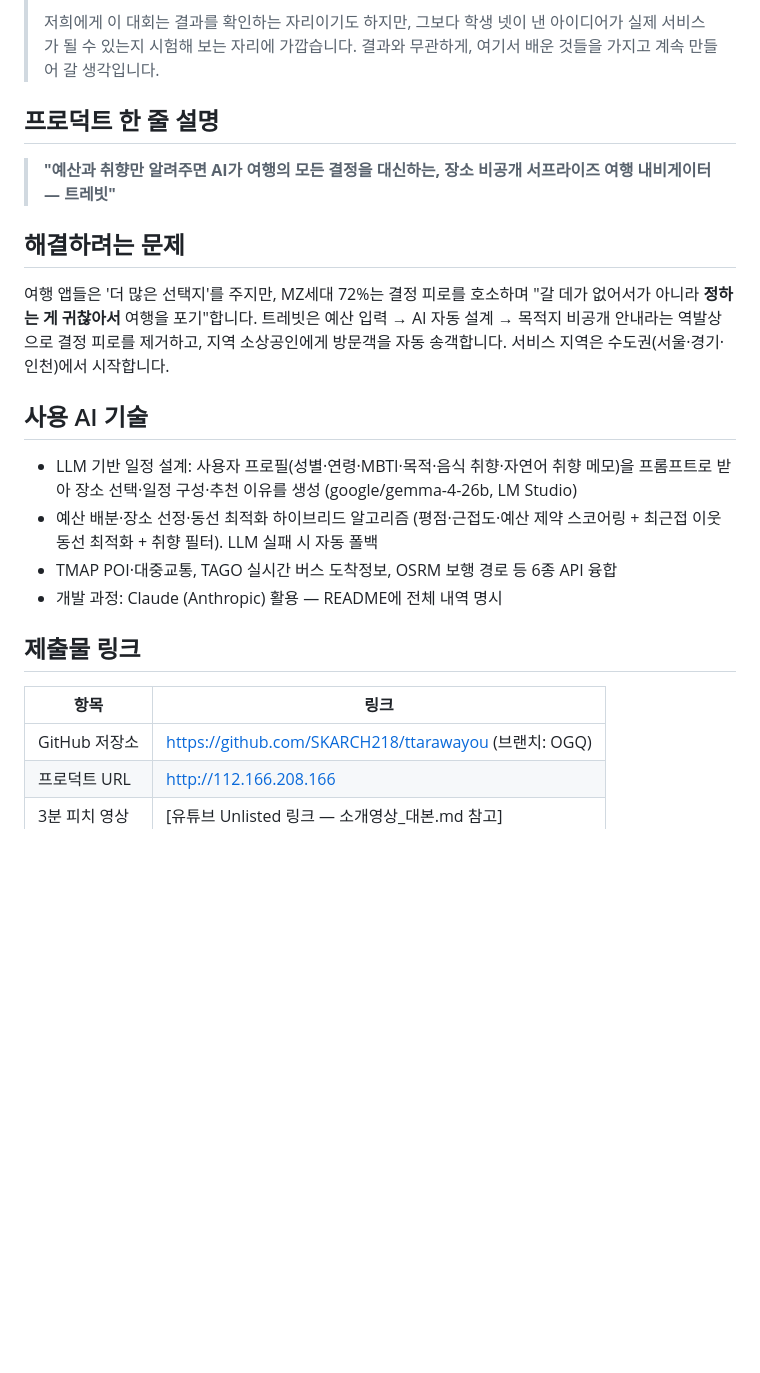
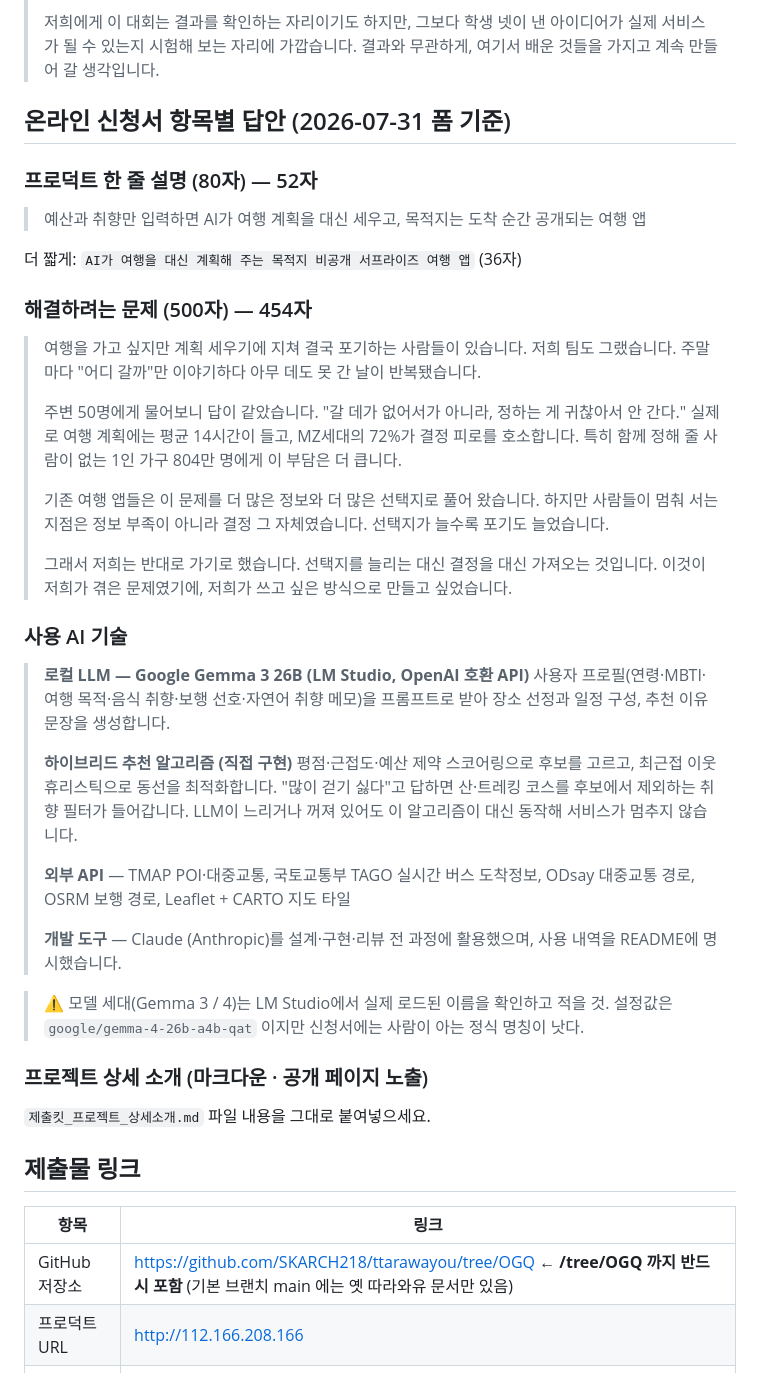
Before and after one commit to SKARCH218/ttarawayou, a Markdown page: docs/제출킷_신청서_초안.md, the part around the change. GitHub-like rendering; blank space fills up the shorter version.

```diff
--- a/docs/제출킷_신청서_초안.md
+++ b/docs/제출킷_신청서_초안.md
@@ -42,31 +42,48 @@
 >
 > 저희에게 이 대회는 결과를 확인하는 자리이기도 하지만, 그보다 학생 넷이 낸 아이디어가 실제 서비스가 될 수 있는지 시험해 보는 자리에 가깝습니다. 결과와 무관하게, 여기서 배운 것들을 가지고 계속 만들어 갈 생각입니다.
 
-## 프로덕트 한 줄 설명
 
-> **"예산과 취향만 알려주면 AI가 여행의 모든 결정을 대신하는, 장소 비공개 서프라이즈 여행 내비게이터 — 트레빗"**
+## 온라인 신청서 항목별 답안 (2026-07-31 폼 기준)
 
-## 해결하려는 문제
+### 프로덕트 한 줄 설명 (80자) — 52자
 
-여행 앱들은 '더 많은 선택지'를 주지만, MZ세대 72%는 결정 피로를 호소하며
-"갈 데가 없어서가 아니라 **정하는 게 귀찮아서** 여행을 포기"합니다.
-트레빗은 예산 입력 → AI 자동 설계 → 목적지 비공개 안내라는 역발상으로
-결정 피로를 제거하고, 지역 소상공인에게 방문객을 자동 송객합니다.
-서비스 지역은 수도권(서울·경기·인천)에서 시작합니다.
+> 예산과 취향만 입력하면 AI가 여행 계획을 대신 세우고, 목적지는 도착 순간 공개되는 여행 앱
 
-## 사용 AI 기술
+더 짧게: `AI가 여행을 대신 계획해 주는 목적지 비공개 서프라이즈 여행 앱` (36자)
 
-- LLM 기반 일정 설계: 사용자 프로필(성별·연령·MBTI·목적·음식 취향·자연어 취향 메모)을
-  프롬프트로 받아 장소 선택·일정 구성·추천 이유를 생성 (google/gemma-4-26b, LM Studio)
-- 예산 배분·장소 선정·동선 최적화 하이브리드 알고리즘 (평점·근접도·예산 제약 스코어링 +
-  최근접 이웃 동선 최적화 + 취향 필터). LLM 실패 시 자동 폴백
-- TMAP POI·대중교통, TAGO 실시간 버스 도착정보, OSRM 보행 경로 등 6종 API 융합
-- 개발 과정: Claude (Anthropic) 활용 — README에 전체 내역 명시
+### 해결하려는 문제 (500자) — 454자
+
+> 여행을 가고 싶지만 계획 세우기에 지쳐 결국 포기하는 사람들이 있습니다. 저희 팀도 그랬습니다. 주말마다 "어디 갈까"만 이야기하다 아무 데도 못 간 날이 반복됐습니다.
+>
+> 주변 50명에게 물어보니 답이 같았습니다. "갈 데가 없어서가 아니라, 정하는 게 귀찮아서 안 간다." 실제로 여행 계획에는 평균 14시간이 들고, MZ세대의 72%가 결정 피로를 호소합니다. 특히 함께 정해 줄 사람이 없는 1인 가구 804만 명에게 이 부담은 더 큽니다.
+>
+> 기존 여행 앱들은 이 문제를 더 많은 정보와 더 많은 선택지로 풀어 왔습니다. 하지만 사람들이 멈춰 서는 지점은 정보 부족이 아니라 결정 그 자체였습니다. 선택지가 늘수록 포기도 늘었습니다.
+>
+> 그래서 저희는 반대로 가기로 했습니다. 선택지를 늘리는 대신 결정을 대신 가져오는 것입니다. 이것이 저희가 겪은 문제였기에, 저희가 쓰고 싶은 방식으로 만들고 싶었습니다.
+
+### 사용 AI 기술
+
+> **로컬 LLM — Google Gemma 3 26B (LM Studio, OpenAI 호환 API)**
+> 사용자 프로필(연령·MBTI·여행 목적·음식 취향·보행 선호·자연어 취향 메모)을 프롬프트로 받아 장소 선정과 일정 구성, 추천 이유 문장을 생성합니다.
+>
+> **하이브리드 추천 알고리즘 (직접 구현)**
+> 평점·근접도·예산 제약 스코어링으로 후보를 고르고, 최근접 이웃 휴리스틱으로 동선을 최적화합니다. "많이 걷기 싫다"고 답하면 산·트레킹 코스를 후보에서 제외하는 취향 필터가 들어갑니다. LLM이 느리거나 꺼져 있어도 이 알고리즘이 대신 동작해 서비스가 멈추지 않습니다.
+>
+> **외부 API** — TMAP POI·대중교통, 국토교통부 TAGO 실시간 버스 도착정보, ODsay 대중교통 경로, OSRM 보행 경로, Leaflet + CARTO 지도 타일
+>
+> **개발 도구** — Claude (Anthropic)를 설계·구현·리뷰 전 과정에 활용했으며, 사용 내역을 README에 명시했습니다.
+
+> ⚠️ 모델 세대(Gemma 3 / 4)는 LM Studio에서 실제 로드된 이름을 확인하고 적을 것.
+> 설정값은 `google/gemma-4-26b-a4b-qat` 이지만 신청서에는 사람이 아는 정식 명칭이 낫다.
+
+### 프로젝트 상세 소개 (마크다운 · 공개 페이지 노출)
+
+`제출킷_프로젝트_상세소개.md` 파일 내용을 그대로 붙여넣으세요.
 
 ## 제출물 링크
 
 | 항목 | 링크 |
 |---|---|
-| GitHub 저장소 | https://github.com/SKARCH218/ttarawayou (브랜치: OGQ) |
+| GitHub 저장소 | https://github.com/SKARCH218/ttarawayou/tree/OGQ ← **/tree/OGQ 까지 반드시 포함** (기본 브랜치 main 에는 옛 따라와유 문서만 있음) |
 | 프로덕트 URL | http://112.166.208.166 |
 | 3분 피치 영상 | [유튜브 Unlisted 링크 — 소개영상_대본.md 참고] |
```
Also changed, not shown: README.md (+26 -5 lines), docs/제출킷_프로젝트_상세소개.md (added, +66 -0 lines).
